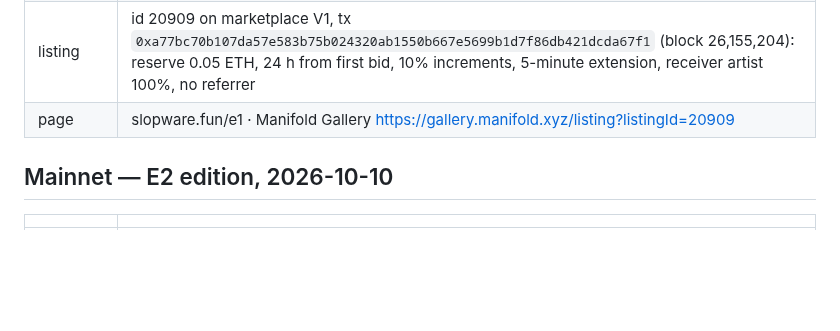
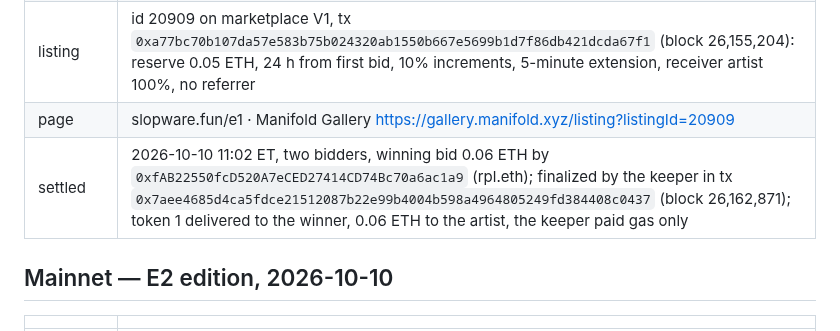
Before and after one commit to cryptobushi/slopware, a Markdown page: slopware/editions/README.md, the part around the change. Rendered like a GitHub page; blank space fills up the shorter version.

Commit message:
THREADS (E1) settled: 0.06 ETH to the artist, token to rpl.eth, finalized by the keeper
Co-Authored-By: Claude Fable 5.1 <noreply@anthropic.com>

```diff
--- a/slopware/editions/README.md
+++ b/slopware/editions/README.md
@@ -57,6 +57,7 @@ Metadata carries: name, description (what the lines are), image, `external_url`
 | mint | token 1 to the keeper, tx `0x6cc817b5accf8dbfde0037ef3bdfbf7e5a5fbcbedfbf2d87281ef3bb9d365698` |
 | listing | id 20909 on marketplace V1, tx `0xa77bc70b107da57e583b75b024320ab1550b667e5699b1d7f86db421dcda67f1` (block 26,155,204): reserve 0.05 ETH, 24 h from first bid, 10% increments, 5-minute extension, receiver artist 100%, no referrer |
 | page | slopware.fun/e1 · Manifold Gallery https://gallery.manifold.xyz/listing?listingId=20909 |
+| settled | 2026-10-10 11:02 ET, two bidders, winning bid 0.06 ETH by `0xfAB22550fcD520A7eCED27414CD74Bc70a6ac1a9` (rpl.eth); finalized by the keeper in tx `0x7aee4685d4ca5fdce21512087b22e99b4004b598a4964805249fd384408c0437` (block 26,162,871); token 1 delivered to the winner, 0.06 ETH to the artist, the keeper paid gas only |
 
 ## Mainnet — E2 edition, 2026-10-10
 
```
Also changed, not shown: slopware/LAUNCH.md (+2 -0 lines).
